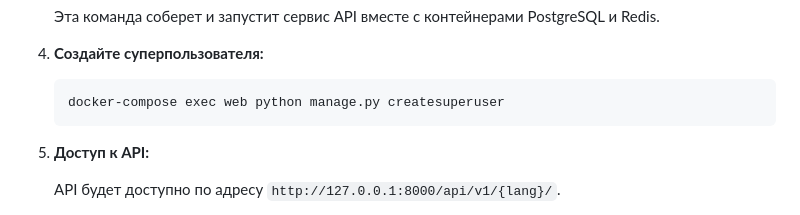
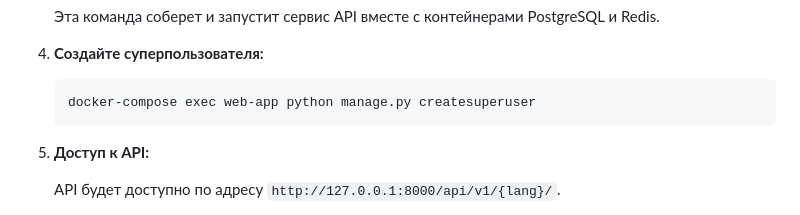
Before and after one commit to VladimirKarpenkoMain/TasksPlatformAPI, a Markdown page: README.md, the part around the change. GitHub-like rendering.

````diff
--- a/README.md
+++ b/README.md
@@ -68,7 +68,7 @@ TaskPlatform API — это API, представляет собой двуяз
 4. **Создайте суперпользователя:**
 
     ```bash
-    docker-compose exec web python manage.py createsuperuser
+    docker-compose exec web-app python manage.py createsuperuser
     ```
 
 5. **Доступ к API:**
````
